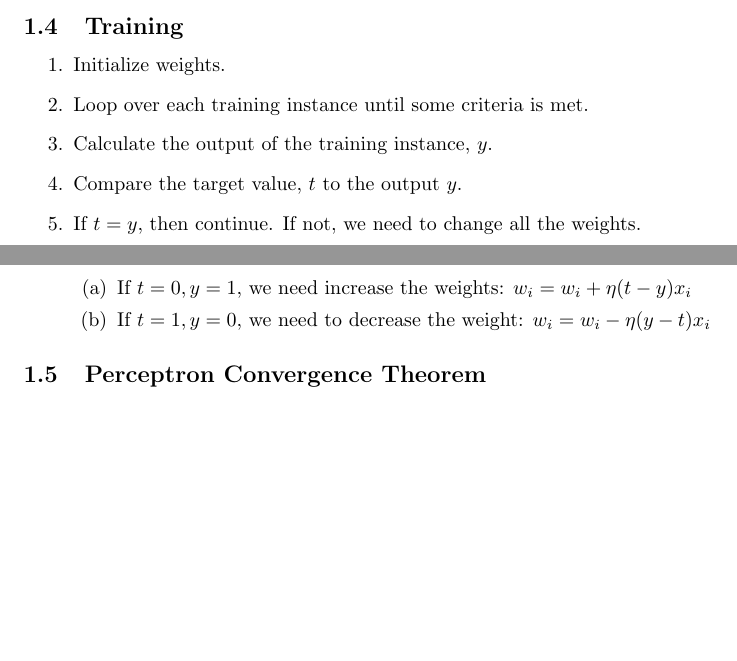
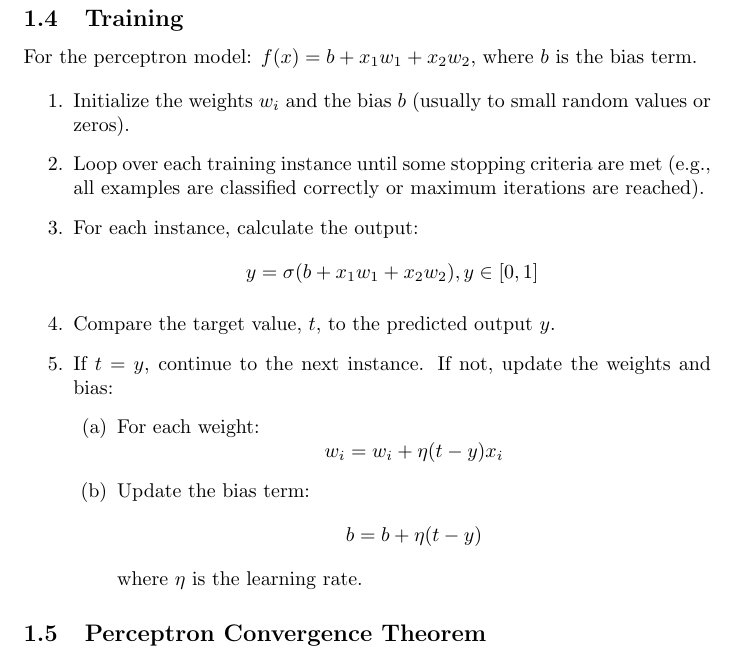
Before and after one commit to KjetilIN/rustic_ml, a LaTeX document (docs/perceptron_theory.tex): two parts of pages 1 and 2 of 2 before the commit and part of page 2 of 2 after it, the two joined at a grey line, cut so that both start at the same text, the shorter picture padded with empty space. Compiled offline with pdfLaTeX.

Commit message:
add: perceptron theory update

```diff
--- a/docs/perceptron_theory.tex
+++ b/docs/perceptron_theory.tex
@@ -45,17 +47,31 @@
 
     \subsection{Training}
 
+    For the perceptron model: $f(x) = b + x_1w_1 + x_2w_2$, where $b$ is the bias term.
+
     \begin{enumerate}
-        \item Initialize weights.
-        \item Loop over each training instance until some criteria is met.
-        \item Calculate the output of the training instance, $y$.
-        \item Compare the target value, $t$ to the output $y$.
-        \item If $t = y$, then continue. If not, we need to change all the weights.
+        \item Initialize the weights $w_i$ and the bias $b$ (usually to small random values or zeros).
+        \item Loop over each training instance until some stopping criteria are met (e.g., all examples are classified correctly or maximum iterations are reached).
+        \item For each instance, calculate the output:
+        \[
+        y = \sigma(b + x_1w_1 + x_2w_2), \newline
+        y \in [0, 1]
+        \]
+        \item Compare the target value, $t$, to the predicted output $y$.
+        \item If $t = y$, continue to the next instance. If not, update the weights and bias:
         \begin{enumerate}
-            \item If $t=0, y = 1$, we need increase the weights: $w_i = w_i + \eta(t-y)x_i$
-            \item If $t=1, y = 0$, we need to decrease the weight: $w_i = w_i - \eta(y-t)x_i$
+            \item For each weight:
+            \[
+            w_i = w_i + \eta(t - y)x_i
+            \]
+            \item Update the bias term:
+            \[
+            b = b + \eta(t - y)
+            \]
+            where $\eta$ is the learning rate.
         \end{enumerate}
     \end{enumerate}
+
 
 
     \subsection{Perceptron Convergence Theorem}
```
Also changed, not shown: ROADMAP.md (+2 -2 lines), docs/perceptron_theory.pdf, docs/perceptron_theory.tex (2 more changed lines).
